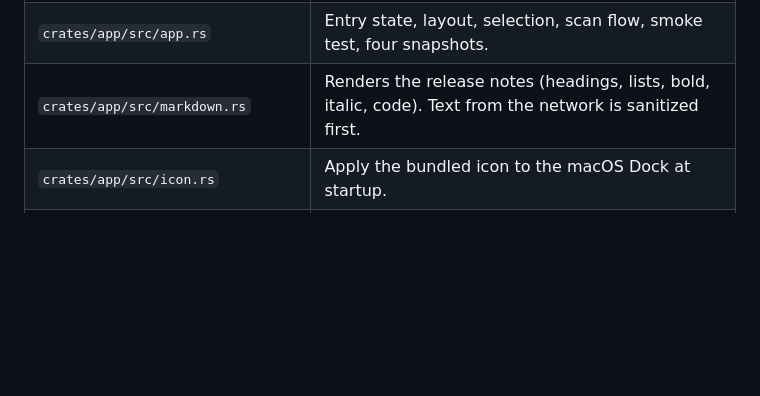
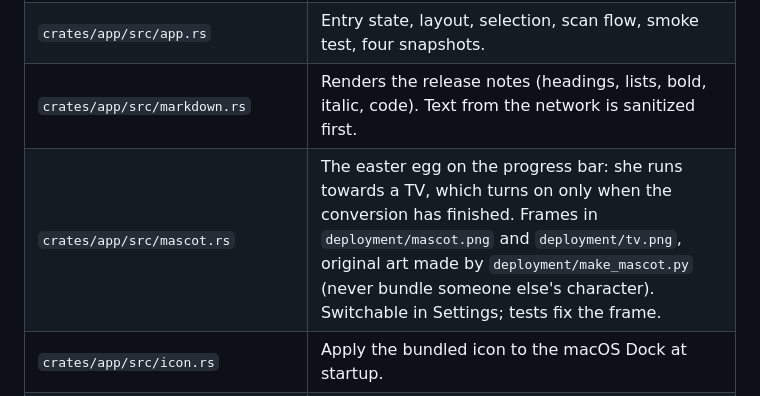
Before and after one commit to JohnnyTaxs/fotogramma, a Markdown page: AGENTS.md, the part around the change. GitHub-like rendering; blank space fills up the shorter version.

```diff
--- a/AGENTS.md
+++ b/AGENTS.md
@@ -64,6 +64,7 @@ Linux and Windows build x265 with `deployment/ffmpeg/build_x265.sh` (8-bit + 10-
 | `crates/core/src/verification.rs` | Codec/duration/stream validation, full decode, and atomic backup replacement. |
 | `crates/app/src/app.rs` | Entry state, layout, selection, scan flow, smoke test, four snapshots. |
 | `crates/app/src/markdown.rs` | Renders the release notes (headings, lists, bold, italic, code). Text from the network is sanitized first. |
+| `crates/app/src/mascot.rs` | The easter egg on the progress bar: she runs towards a TV, which turns on only when the conversion has finished. Frames in `deployment/mascot.png` and `deployment/tv.png`, original art made by `deployment/make_mascot.py` (never bundle someone else's character). Switchable in Settings; tests fix the frame. |
 | `crates/app/src/icon.rs` | Apply the bundled icon to the macOS Dock at startup. |
 | `crates/app/src/table.rs` | Virtualized table, filters, sorting, selection, exact column widths. |
 | `crates/app/src/dialogs.rs` | Preferences window, conversion settings, command preview, progress, results, close confirmation. |
```
Also changed, not shown: README.md (+1 -0 lines), deployment/README.md (+2 -0 lines), deployment/mascot.png (added), deployment/tv.png (added), 8 other files.
